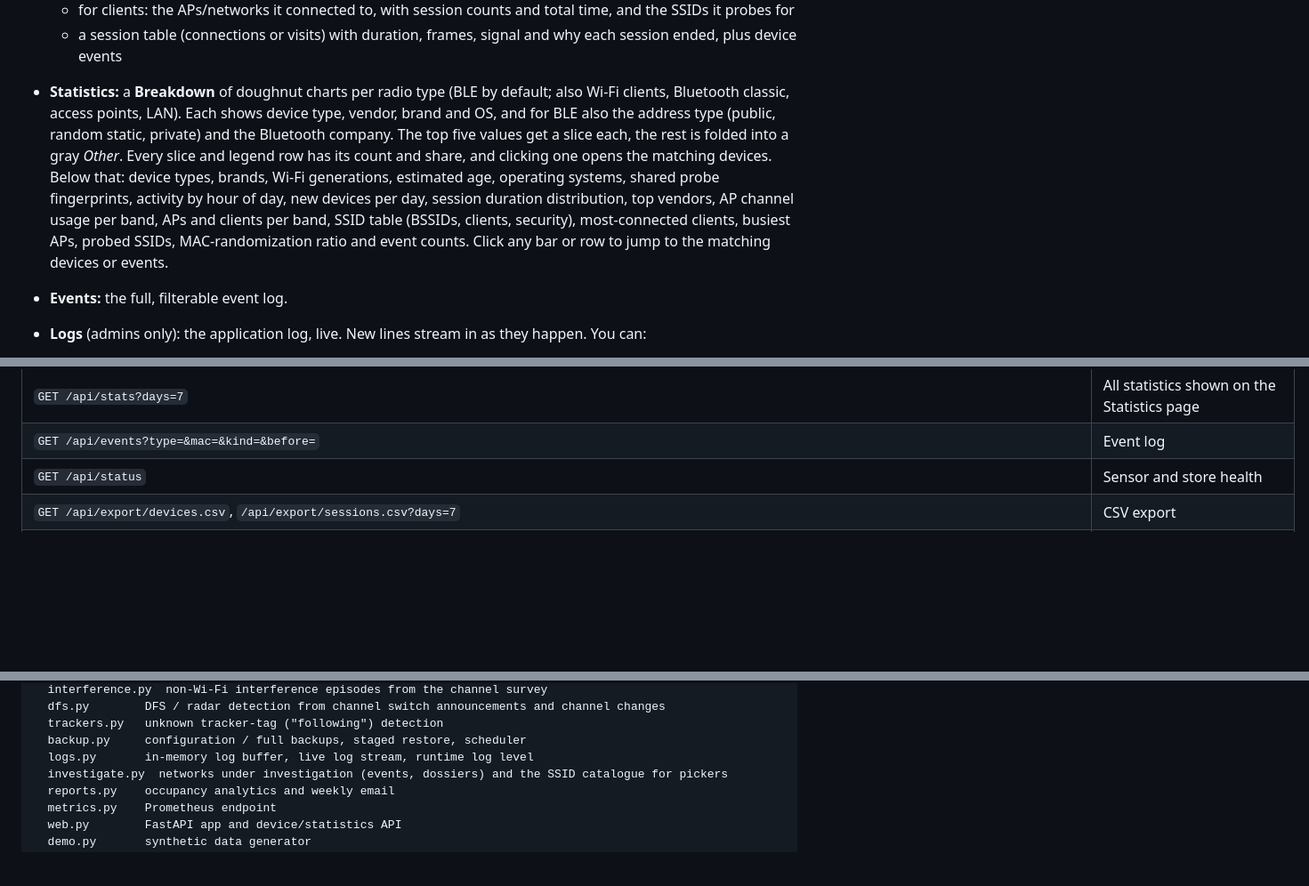
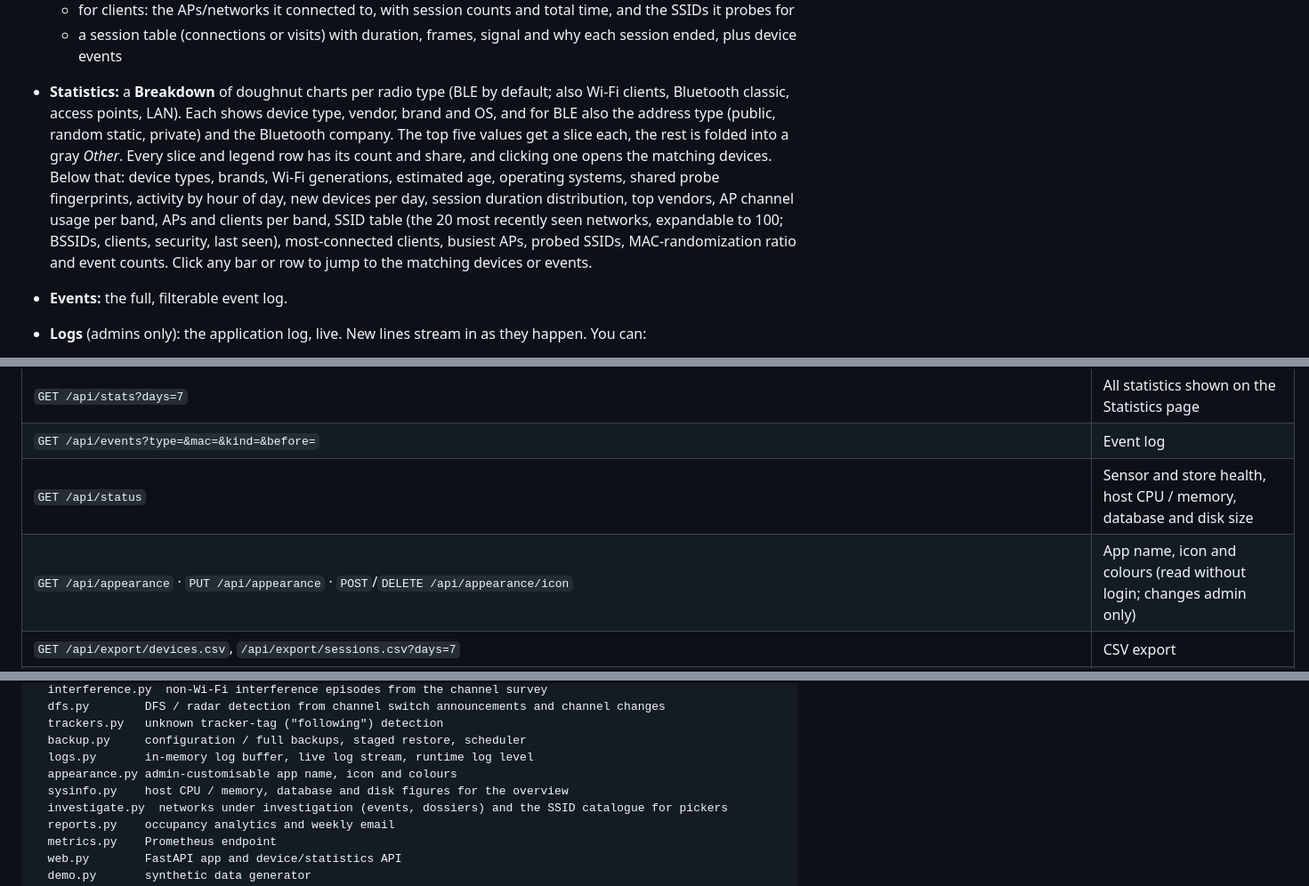
Before and after one commit to BANAANGA/sniffowireless, a Markdown page: README.md, 3 parts joined by grey strips. Shown at 89% size. Drawn GitHub-style; blank space fills up the shorter version.

```diff
--- a/README.md
+++ b/README.md
@@ -494,7 +494,7 @@ yolo works out what each device is purely from what it broadcasts. Nothing is se
   - for APs: **connected clients over time**, the client list, and other BSSIDs with the same SSID
   - for clients: the APs/networks it connected to, with session counts and total time, and the SSIDs it probes for
   - a session table (connections or visits) with duration, frames, signal and why each session ended, plus device events
-- **Statistics:** a **Breakdown** of doughnut charts per radio type (BLE by default; also Wi-Fi clients, Bluetooth classic, access points, LAN). Each shows device type, vendor, brand and OS, and for BLE also the address type (public, random static, private) and the Bluetooth company. The top five values get a slice each, the rest is folded into a gray *Other*. Every slice and legend row has its count and share, and clicking one opens the matching devices. Below that: device types, brands, Wi-Fi generations, estimated age, operating systems, shared probe fingerprints, activity by hour of day, new devices per day, session duration distribution, top vendors, AP channel usage per band, APs and clients per band, SSID table (BSSIDs, clients, security), most-connected clients, busiest APs, probed SSIDs, MAC-randomization ratio and event counts. Click any bar or row to jump to the matching devices or events.
+- **Statistics:** a **Breakdown** of doughnut charts per radio type (BLE by default; also Wi-Fi clients, Bluetooth classic, access points, LAN). Each shows device type, vendor, brand and OS, and for BLE also the address type (public, random static, private) and the Bluetooth company. The top five values get a slice each, the rest is folded into a gray *Other*. Every slice and legend row has its count and share, and clicking one opens the matching devices. Below that: device types, brands, Wi-Fi generations, estimated age, operating systems, shared probe fingerprints, activity by hour of day, new devices per day, session duration distribution, top vendors, AP channel usage per band, APs and clients per band, SSID table (the 20 most recently seen networks, expandable to 100; BSSIDs, clients, security, last seen), most-connected clients, busiest APs, probed SSIDs, MAC-randomization ratio and event counts. Click any bar or row to jump to the matching devices or events.
 - **Events:** the full, filterable event log.
 - **Logs** (admins only): the application log, live. New lines stream in as they happen. You can:
   - filter by level, source module or text, pause, follow or wrap lines
@@ -779,7 +789,8 @@ Interactive docs (all endpoints) are at `/api/docs`. Every endpoint needs a logi
 | `GET /api/devices/{mac}/heatmap?days=28&tz=` | Weekday × hour presence matrix |
 | `GET /api/stats?days=7` | All statistics shown on the Statistics page |
 | `GET /api/events?type=&mac=&kind=&before=` | Event log |
-| `GET /api/status` | Sensor and store health |
+| `GET /api/status` | Sensor and store health, host CPU / memory, database and disk size |
+| `GET /api/appearance` · `PUT /api/appearance` · `POST`/`DELETE /api/appearance/icon` | App name, icon and colours (read without login; changes admin only) |
 | `GET /api/export/devices.csv`, `/api/export/sessions.csv?days=7` | CSV export |
 | `GET /api/search?q=&section=&limit=` | Search all records (devices, groups, networks, probes, dns, events, alerts, findings, sensors) |
 | `GET /api/ssids?q=` | All seen SSIDs with access points, clients, devices looking for them, and mine/ignored/investigated flags |
@@ -872,6 +883,8 @@ yolo/
   trackers.py   unknown tracker-tag ("following") detection
   backup.py     configuration / full backups, staged restore, scheduler
   logs.py       in-memory log buffer, live log stream, runtime log level
+  appearance.py admin-customisable app name, icon and colours
+  sysinfo.py    host CPU / memory, database and disk figures for the overview
   investigate.py  networks under investigation (events, dossiers) and the SSID catalogue for pickers
   reports.py    occupancy analytics and weekly email
   metrics.py    Prometheus endpoint
```
Also changed, not shown: other parts of README.md (+11 -1 lines), docs/screenshots/overview.png, 17 other files.
